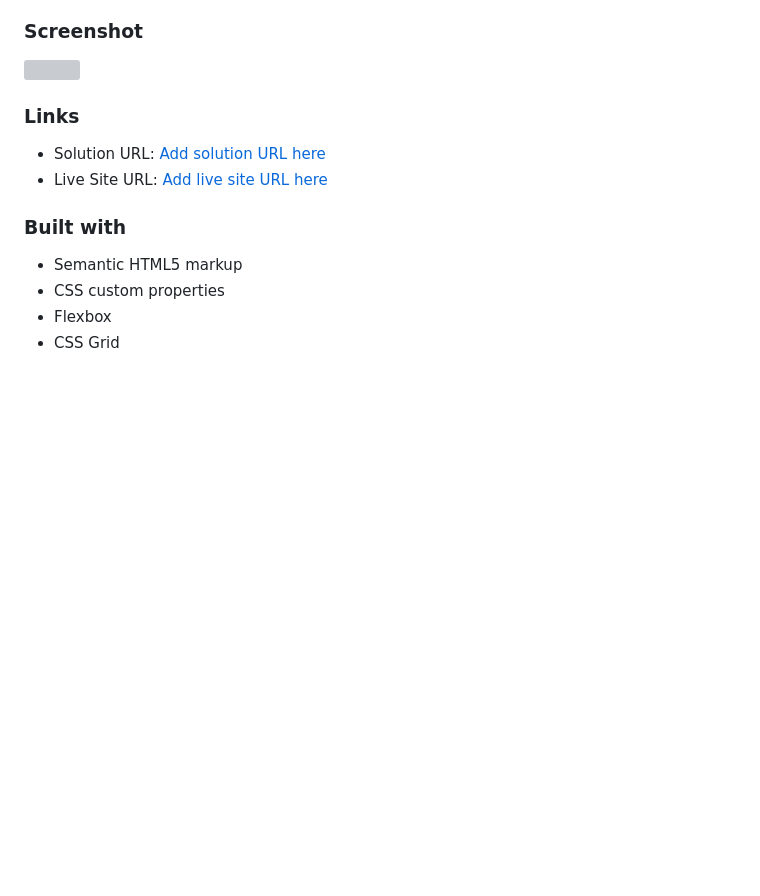
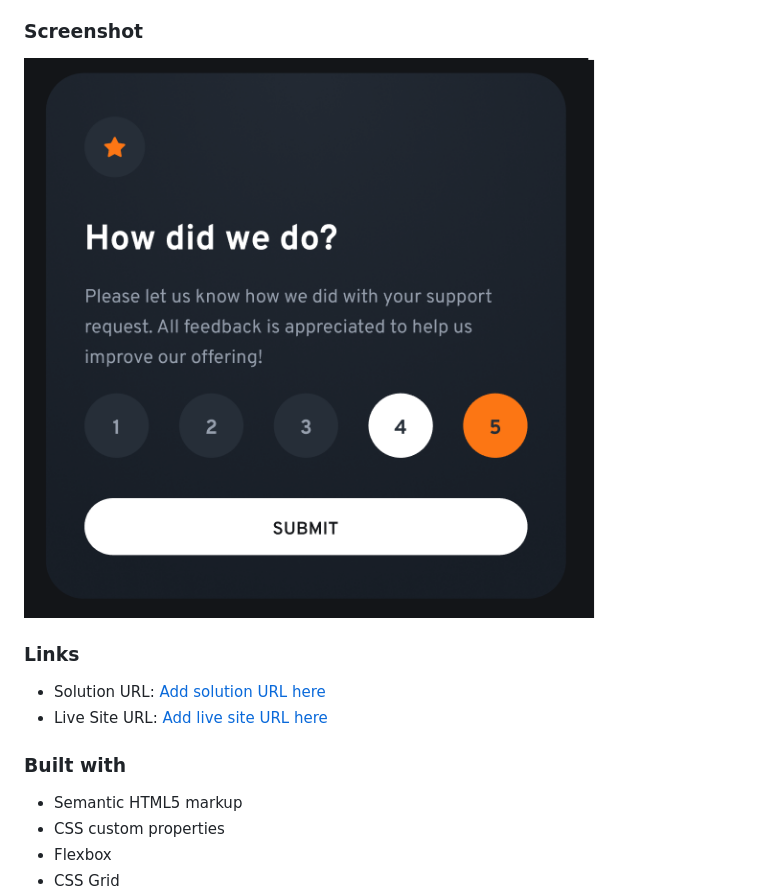
Before and after one commit to Romeo899/interactiveRatingComponent, a Markdown page: README.md, the part around the change. Rendered like a GitHub page; pictures changed too: screenshot.png (added); blank space fills up the shorter version; grey boxes are pictures that could not be loaded.

Commit message:
interactive rating component | readme updated

```diff
--- a/README.md
+++ b/README.md
@@ -22,7 +22,7 @@ Users should be able to:
 
 ### Screenshot
 
-![](./screenshot.jpg)
+![](./screenshot.png)
 
 
 ### Links
```
